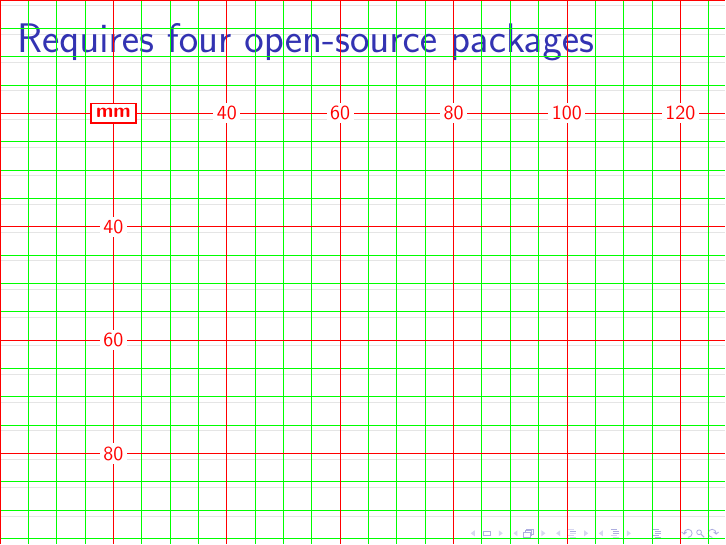
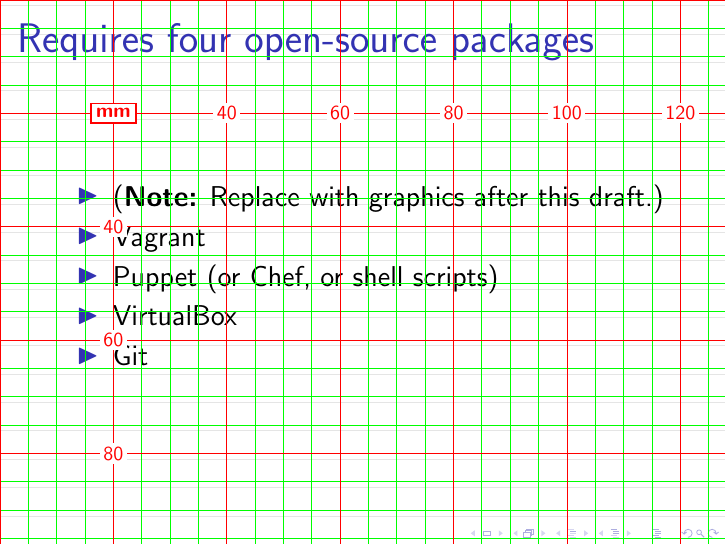
Before and after one commit to goxberry/icerm-2012-presentation, LaTeX slides (icerm_presentation.tex): page 5 of 11. Compiled offline with pdfLaTeX.

Commit message:
Added body of slide "Requires ... packages".
Added body of the slide "Requires four open-source packages". Need to
replace text with graphics later.

```diff
--- a/icerm_presentation.tex
+++ b/icerm_presentation.tex
@@ -102,6 +102,13 @@
 % Establish details
 \begin{frame}
 \frametitle{Requires four open-source packages}
+\begin{itemize}
+\item (\textbf{Note:} Replace with graphics after this draft.)
+\item Vagrant
+\item Puppet (or Chef, or shell scripts)
+\item VirtualBox
+\item Git
+\end{itemize}
 \end{frame}
 
 \begin{frame}
```
